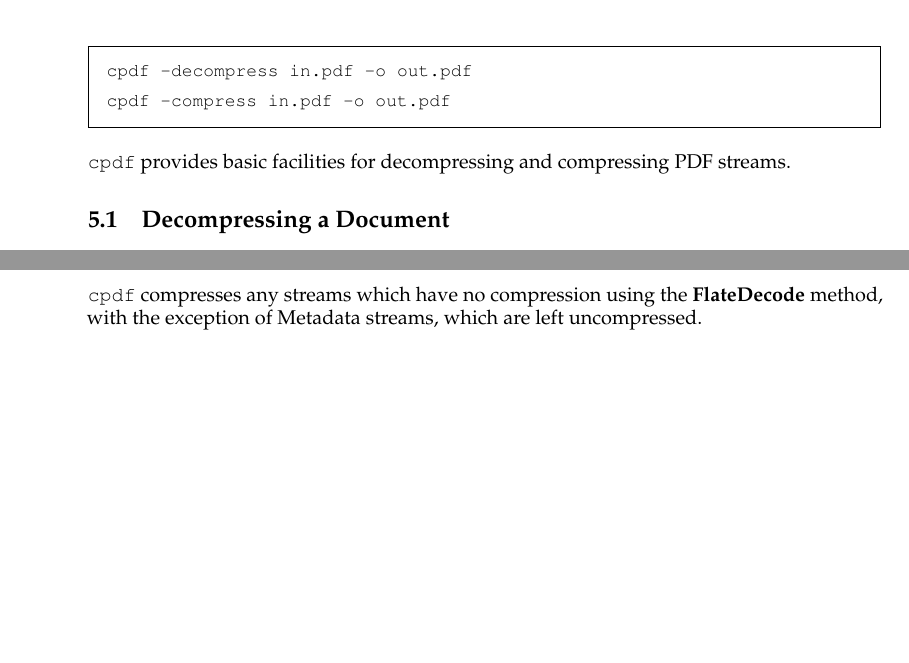
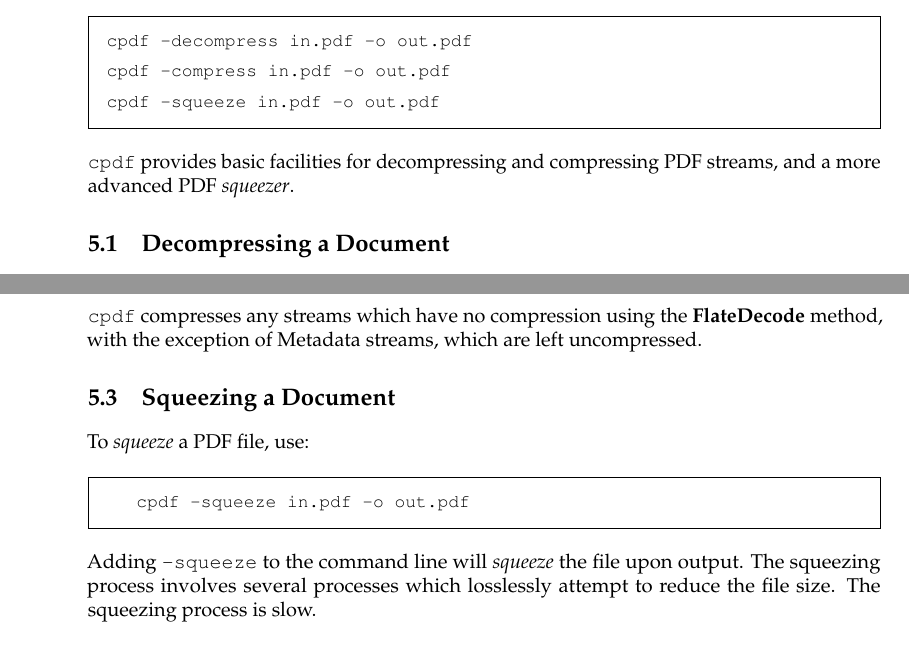
Before and after one commit to johnwhitington/cpdf-source, a LaTeX thesis (cpdfmanual.tex): two parts of page 25 of 60, joined at a grey line, cut so that both start at the same text. Compiled offline with pdfLaTeX.

Commit message:
Added squeezing functionality

```diff
--- a/cpdfmanual.tex
+++ b/cpdfmanual.tex
@@ -911,8 +911,11 @@ metadata. Add \texttt{-no-encrypt-metadata} to the command line.
 
      \vspace{1.5mm}
      \noindent\verb!cpdf -compress in.pdf -o out.pdf!
-  \end{framed}
-  \cpdf\ provides basic facilities for decompressing and compressing PDF streams.
+
+     \vspace{1.5mm}
+     \noindent\verb!cpdf -squeeze in.pdf -o out.pdf!
+   \end{framed}
+  \cpdf\ provides basic facilities for decompressing and compressing PDF streams, and a more advanced PDF \textit{squeezer}.
   \section{Decompressing a Document}
 \index{decompressing}
   To decompress the streams in a PDF file, for instance to manually inspect the
@@ -930,6 +933,14 @@ PDF, use:
   \noindent\cpdf\ compresses any streams which have no compression using the
   \textbf{Flate\-Decode} method, with the exception of Metadata streams, which
   are left uncompressed.
+
+  \section{Squeezing a Document}
+\index{squeeze}
+  To \textit{squeeze} a PDF file, use:
+  \begin{framed}
+    \small\verb!cpdf -squeeze in.pdf -o out.pdf!
+  \end{framed}
+  \noindent Adding \texttt{-squeeze} to the command line will \textit{squeeze} the file upon output. The squeezing process involves several processes which losslessly attempt to reduce the file size. The squeezing process is slow.
 
 \chapter{Bookmarks}
   \begin{framed}
```
Also changed, not shown: Makefile, cpdfmanual.pdf, empty.pdf (deleted), cpdfmanual.tex (2 more changed lines), 2 other files.
